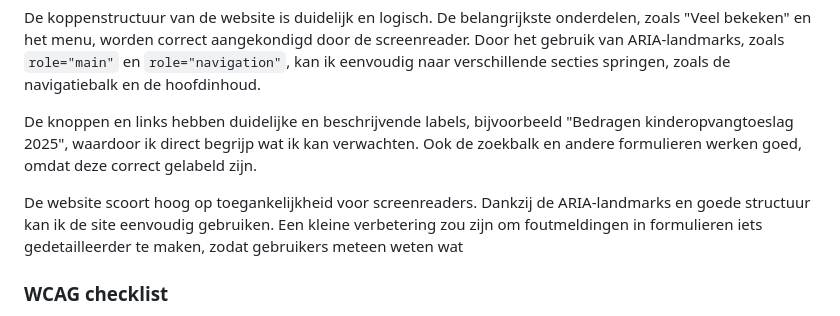
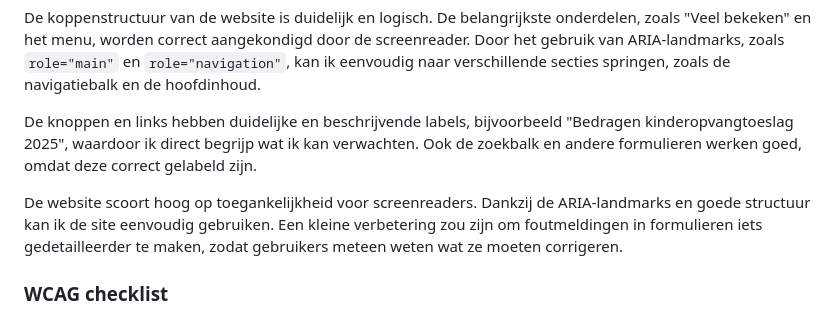
Before and after one commit to miloraven/FED, a Markdown page: README.md, the part around the change. Drawn GitHub-style; folded sections open.

```diff
--- a/README.md
+++ b/README.md
@@ -53,7 +53,7 @@ De koppenstructuur van de website is duidelijk en logisch. De belangrijkste onde
 
 De knoppen en links hebben duidelijke en beschrijvende labels, bijvoorbeeld "Bedragen kinderopvangtoeslag 2025", waardoor ik direct begrijp wat ik kan verwachten. Ook de zoekbalk en andere formulieren werken goed, omdat deze correct gelabeld zijn.
 
-De website scoort hoog op toegankelijkheid voor screenreaders. Dankzij de ARIA-landmarks en goede structuur kan ik de site eenvoudig gebruiken. Een kleine verbetering zou zijn om foutmeldingen in formulieren iets gedetailleerder te maken, zodat gebruikers meteen weten wat
+De website scoort hoog op toegankelijkheid voor screenreaders. Dankzij de ARIA-landmarks en goede structuur kan ik de site eenvoudig gebruiken. Een kleine verbetering zou zijn om foutmeldingen in formulieren iets gedetailleerder te maken, zodat gebruikers meteen weten wat ze moeten corrigeren.
 
 ### WCAG checklist
 Ik heb de WCAG-checklist twee keer ingevuld: één keer voor Rijksoverheid.nl en één keer voor Tiptopwasenstrijkservice.nl. Dit gaf me een goed beeld van hoe deze websites presteren op het gebied van toegankelijkheid.
```
